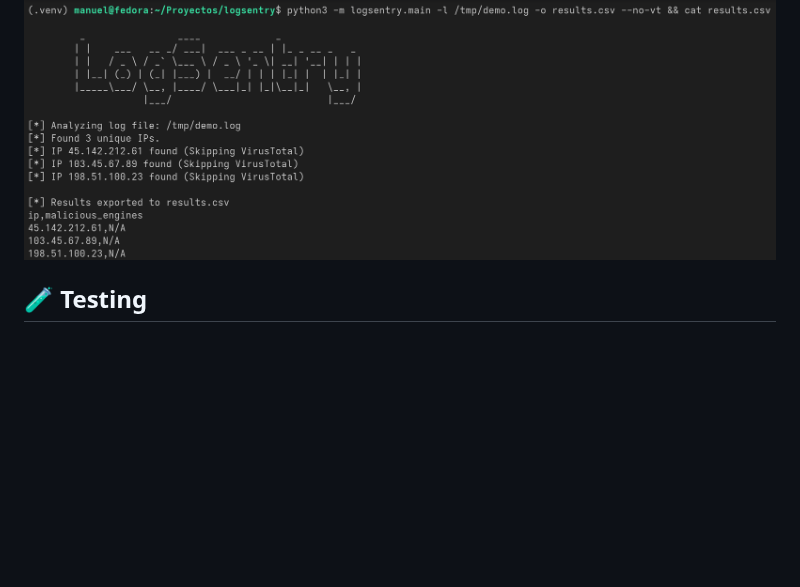
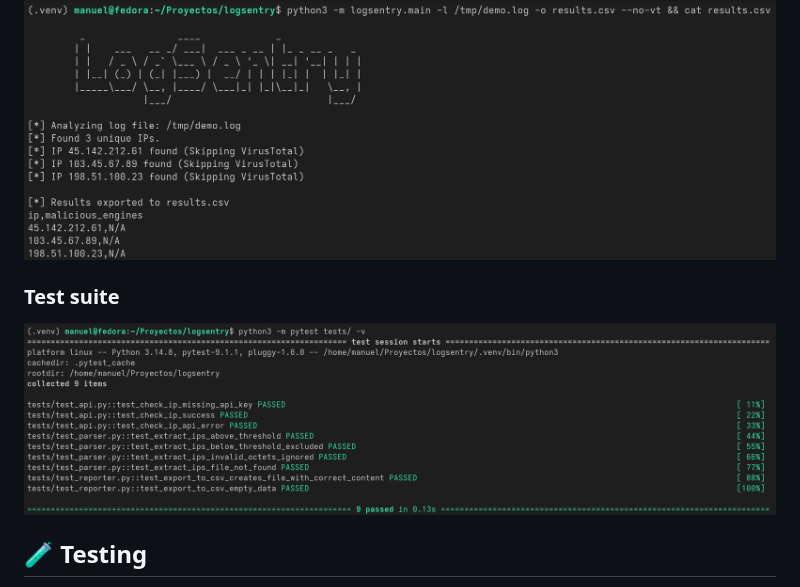
Before and after one commit to lagunamanuel/logsentry, a Markdown page: README.md, the part around the change. Rendered like a GitHub page; pictures changed too: docs/screenshots/tests.png (added); blank space fills up the shorter version.

Commit message:
docs(readme): add screenshot of test suite

```diff
--- a/README.md
+++ b/README.md
@@ -87,6 +87,8 @@ python3 -m logsentry.main -l auth.log -o results.csv
 ### CSV export
 ![CSV export](docs/screenshots/csv-export.png)
 
+### Test suite
+![Tests](docs/screenshots/tests.png)
 ## 🧪 Testing
 
 LogSentry has a full unit test suite covering the parser, API client and reporter modules, using `pytest` and mocked HTTP requests (no network access or API quota consumed during tests).
```
